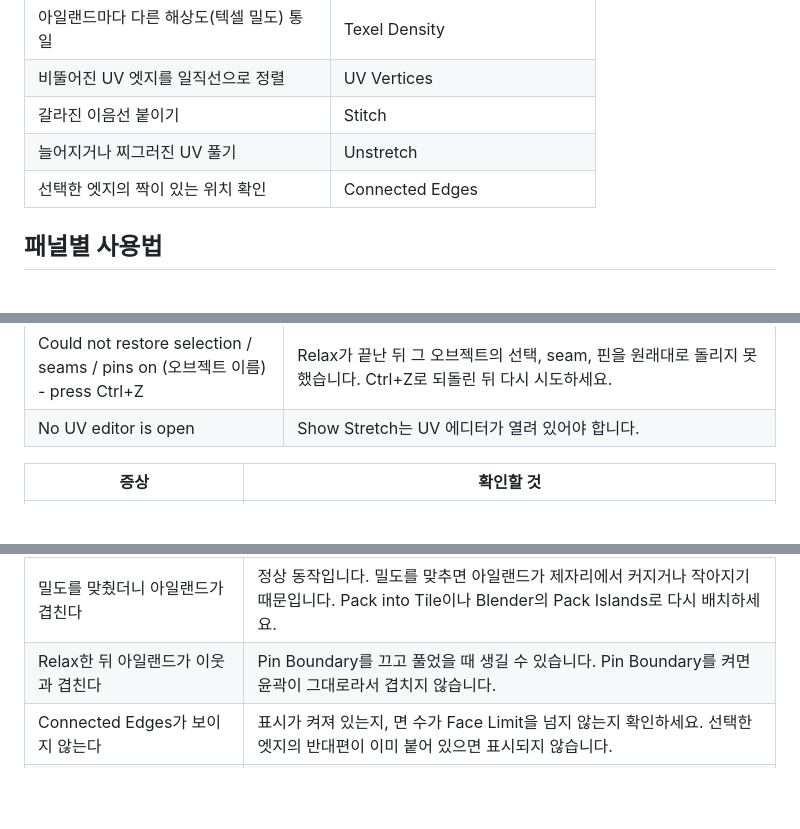
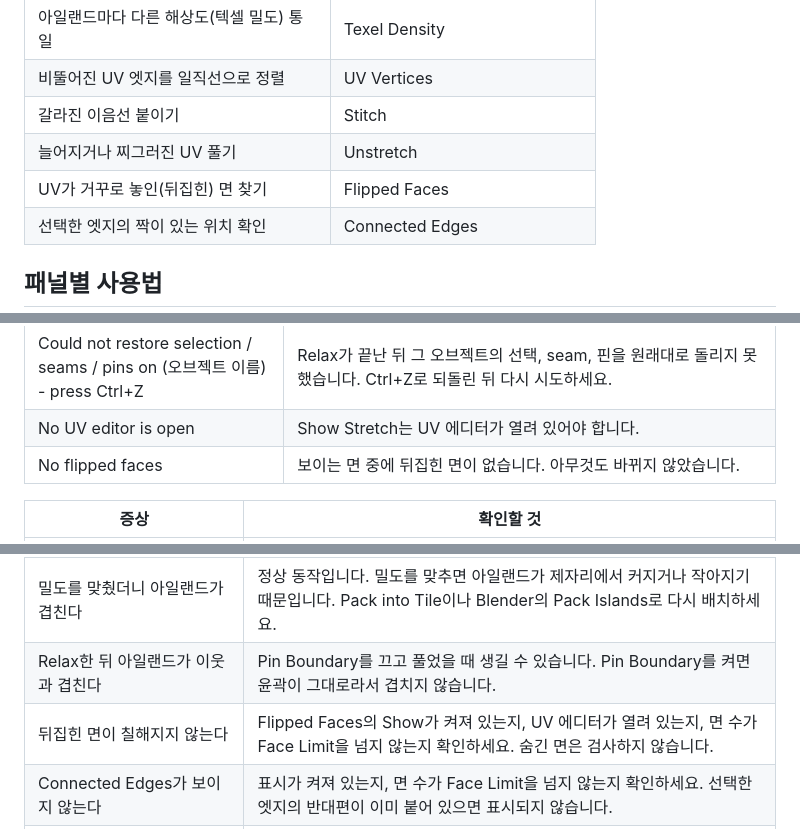
Before and after one commit to STmagi20/HamzziUVWs, a Markdown page: docs/GUIDE.md, 3 parts joined by grey strips. Drawn GitHub-style; blank space fills up the shorter version.

```diff
--- a/docs/GUIDE.md
+++ b/docs/GUIDE.md
@@ -67,6 +68,7 @@ Blender 4.2 이상이 필요합니다. 테스트는 5.2에서 했고, 그 아래
 | 비뚤어진 UV 엣지를 일직선으로 정렬 | UV Vertices |
 | 갈라진 이음선 붙이기 | Stitch |
 | 늘어지거나 찌그러진 UV 풀기 | Unstretch |
+| UV가 거꾸로 놓인(뒤집힌) 면 찾기 | Flipped Faces |
 | 선택한 엣지의 짝이 있는 위치 확인 | Connected Edges |
 
 ## 패널별 사용법
@@ -404,6 +426,7 @@ Blender 4.2 이상이 필요합니다. 테스트는 5.2에서 했고, 그 아래
 | Relax failed | Blender의 펼치기 계산이 실패했습니다. 선택 범위를 줄여서 다시 시도하세요. |
 | Could not restore selection / seams / pins on (오브젝트 이름) - press Ctrl+Z | Relax가 끝난 뒤 그 오브젝트의 선택, seam, 핀을 원래대로 돌리지 못했습니다. Ctrl+Z로 되돌린 뒤 다시 시도하세요. |
 | No UV editor is open | Show Stretch는 UV 에디터가 열려 있어야 합니다. |
+| No flipped faces | 보이는 면 중에 뒤집힌 면이 없습니다. 아무것도 바뀌지 않았습니다. |
 
 | 증상 | 확인할 것 |
 |---|---|
@@ -413,6 +436,7 @@ Blender 4.2 이상이 필요합니다. 테스트는 5.2에서 했고, 그 아래
 | 선택한 것보다 많이 움직인다 | 아일랜드 도구는 정점 하나만 선택해도 그 정점이 속한 아일랜드 전체를 움직입니다. 선택이 없으면 보이는 아일랜드 전체에 적용됩니다. |
 | 밀도를 맞췄더니 아일랜드가 겹친다 | 정상 동작입니다. 밀도를 맞추면 아일랜드가 제자리에서 커지거나 작아지기 때문입니다. Pack into Tile이나 Blender의 Pack Islands로 다시 배치하세요. |
 | Relax한 뒤 아일랜드가 이웃과 겹친다 | Pin Boundary를 끄고 풀었을 때 생길 수 있습니다. Pin Boundary를 켜면 윤곽이 그대로라서 겹치지 않습니다. |
+| 뒤집힌 면이 칠해지지 않는다 | Flipped Faces의 Show가 켜져 있는지, UV 에디터가 열려 있는지, 면 수가 Face Limit을 넘지 않는지 확인하세요. 숨긴 면은 검사하지 않습니다. |
 | Connected Edges가 보이지 않는다 | 표시가 켜져 있는지, 면 수가 Face Limit을 넘지 않는지 확인하세요. 선택한 엣지의 반대편이 이미 붙어 있으면 표시되지 않습니다. |
 | UV 에디터에서 끌 때 느리거나 Blender가 멈춘다 | Connected Edges의 Show를 끄고 다시 시도하세요. 계속되면 저장소의 Issues에 알려 주세요. |
 | 패널이 이전 버전 모습이다 | 새 zip을 설치한 뒤 Blender를 다시 시작하세요. |
```
Also changed, not shown: other parts of docs/GUIDE.md (+21 -0 lines), README.md (+1 -0 lines), docs/images/flipped.png (added), docs/images/panel_flipped.png (added), docs/images/sidebar.png, 6 other files.
